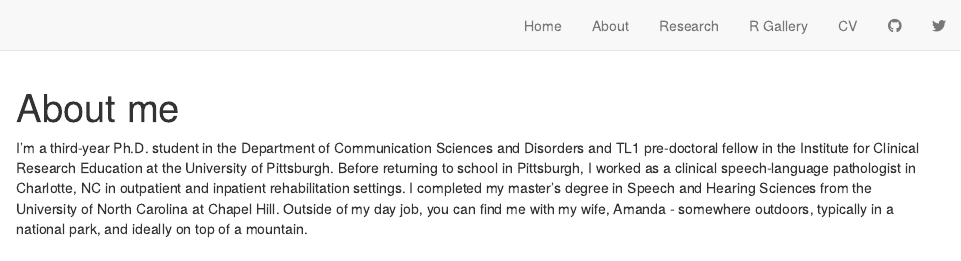
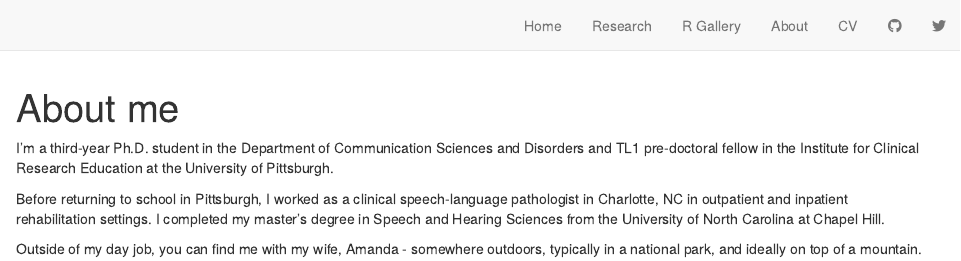
Before and after one commit to rbcavanaugh/rbcavanaugh.github.io, an R Markdown document (about.Rmd): the page in a window 1100 px wide, from its top. Rendered offline with R 4.5, knitr and Pandoc, with nearby package versions; drawn as R Markdown's standard HTML page in place of the format the file asks for.

Commit message:
changed mind on about page

````diff
--- a/_site.yml
+++ b/_site.yml
@@ -9,12 +9,12 @@ navbar:
   right:
     - text: "Home"
       href: index.html
-    - text: "About"
-      href: about.html
     - text: "Research"
       href: Research.html
     - text: "R Gallery"
       href: Shiny.html
+    - text: "About"
+      href: about.html
     - text: "CV"
       href: https://www.dropbox.com/s/we5lztxh7vka47o/Current-CV.pdf?dl=0
     - icon: fab fa-github
--- a/about.Rmd
+++ b/about.Rmd
@@ -1,11 +1,8 @@
 ---
 title: "About me"
 image: "images/robamanda-oly.jpg"
-color1: "#005D8F"
-color2: "#0b7db0"
-angle: 180
 output:
-  postcards::onofre
+  postcards::jolla
 ---
 
 ```{css, echo=FALSE}
@@ -17,4 +14,8 @@ output:
 
 ```
 
-I'm a third-year Ph.D. student in the Department of Communication Sciences and Disorders and TL1 pre-doctoral fellow in the Institute for Clinical Research Education at the University of Pittsburgh. Before returning to school in Pittsburgh, I worked as a clinical speech-language pathologist in Charlotte, NC in outpatient and inpatient rehabilitation settings. I completed my master's degree in Speech and Hearing Sciences from the University of North Carolina at Chapel Hill. Outside of my day job, you can find me with my wife, Amanda - somewhere outdoors, typically in a national park, and ideally on top of a mountain.
+I'm a third-year Ph.D. student in the Department of Communication Sciences and Disorders and TL1 pre-doctoral fellow in the Institute for Clinical Research Education at the University of Pittsburgh.
+
+Before returning to school in Pittsburgh, I worked as a clinical speech-language pathologist in Charlotte, NC in outpatient and inpatient rehabilitation settings. I completed my master's degree in Speech and Hearing Sciences from the University of North Carolina at Chapel Hill.
+
+Outside of my day job, you can find me with my wife, Amanda - somewhere outdoors, typically in a national park, and ideally on top of a mountain.
````
Also changed, not shown: shiny.Rmd (+0 -2 lines), about.Rmd (2 more changed lines), 11 other files.
